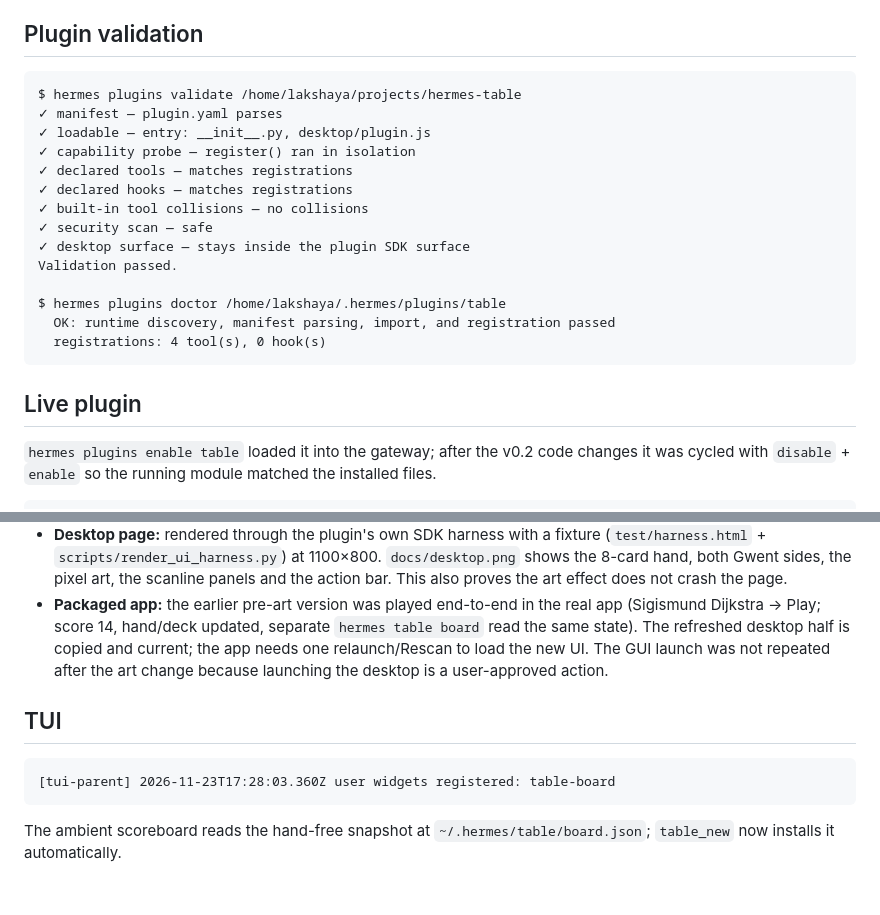
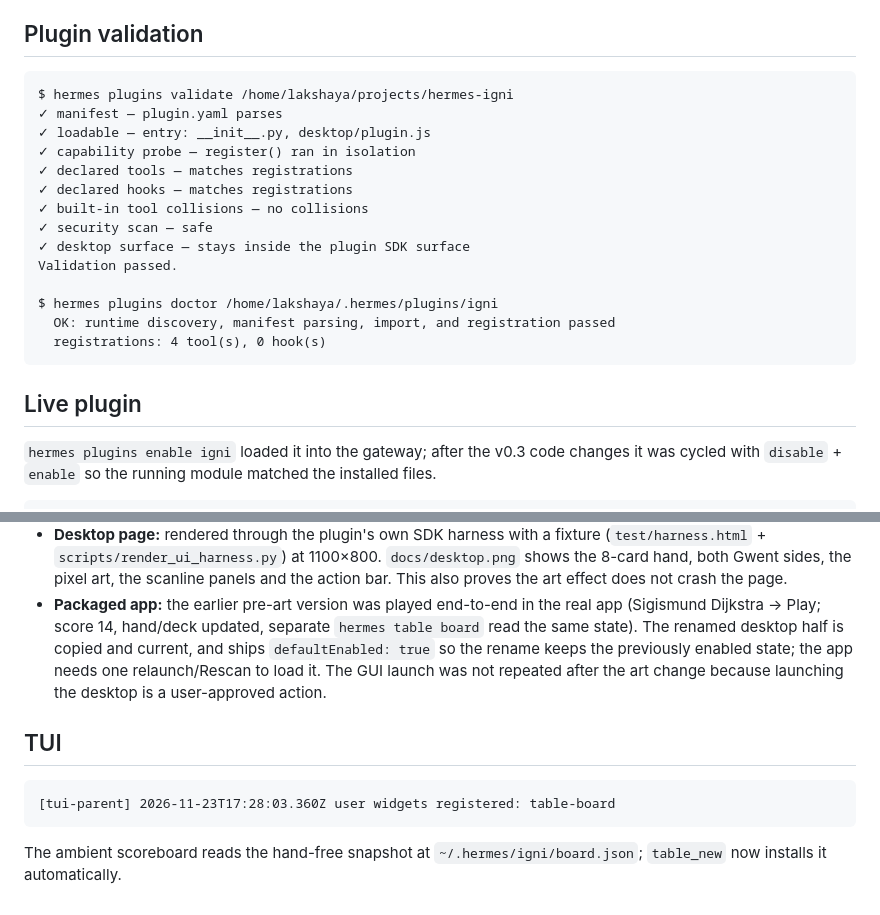
Before and after one commit to LangerSword/hermes-igni, a Markdown page: VERIFICATION.md, 2 parts joined by grey strips. Rendered like a GitHub page.

````diff
--- a/VERIFICATION.md
+++ b/VERIFICATION.md
@@ -38,7 +38,7 @@ registered handlers.
 ## Plugin validation
 
 ```text
-$ hermes plugins validate /home/lakshaya/projects/hermes-table
+$ hermes plugins validate /home/lakshaya/projects/hermes-igni
 ✓ manifest — plugin.yaml parses
 ✓ loadable — entry: __init__.py, desktop/plugin.js
 ✓ capability probe — register() ran in isolation
@@ -49,14 +49,14 @@ $ hermes plugins validate /home/lakshaya/projects/hermes-table
 ✓ desktop surface — stays inside the plugin SDK surface
 Validation passed.
 
-$ hermes plugins doctor /home/lakshaya/.hermes/plugins/table
+$ hermes plugins doctor /home/lakshaya/.hermes/plugins/igni
   OK: runtime discovery, manifest parsing, import, and registration passed
   registrations: 4 tool(s), 0 hook(s)
 ```
 
 ## Live plugin
 
-`hermes plugins enable table` loaded it into the gateway; after the v0.2 code
+`hermes plugins enable igni` loaded it into the gateway; after the v0.3 code
 changes it was cycled with `disable` + `enable` so the running module matched
 the installed files.
 
@@ -98,8 +98,9 @@ Opponent play Tibor Eggebracht (10) to ranged.
   not crash the page.
 - **Packaged app:** the earlier pre-art version was played end-to-end in the
   real app (Sigismund Dijkstra → Play; score 14, hand/deck updated, separate
-  `hermes table board` read the same state). The refreshed desktop half is
-  copied and current; the app needs one relaunch/Rescan to load the new UI.
+  `hermes table board` read the same state). The renamed desktop half is copied and current, and ships
+  `defaultEnabled: true` so the rename keeps the previously enabled state; the
+  app needs one relaunch/Rescan to load it.
   The GUI launch was not repeated after the art change because launching the
   desktop is a user-approved action.
 
@@ -110,4 +111,4 @@ Opponent play Tibor Eggebracht (10) to ranged.
 ```
 
 The ambient scoreboard reads the hand-free snapshot at
-`~/.hermes/table/board.json`; `table_new` now installs it automatically.
+`~/.hermes/igni/board.json`; `table_new` now installs it automatically.
````
Also changed, not shown: other parts of VERIFICATION.md (+1 -1 lines), README.md (+19 -18 lines), docs/desktop.png, 10 other files.
